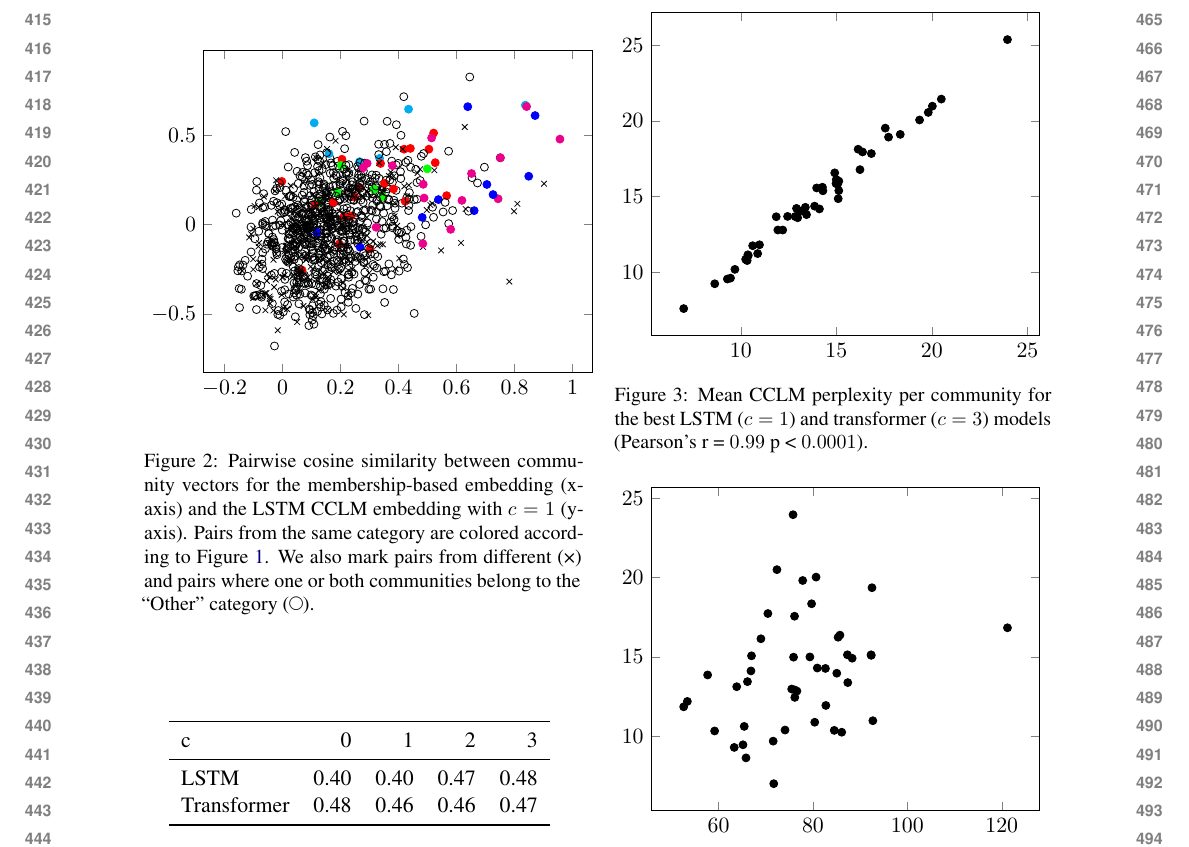
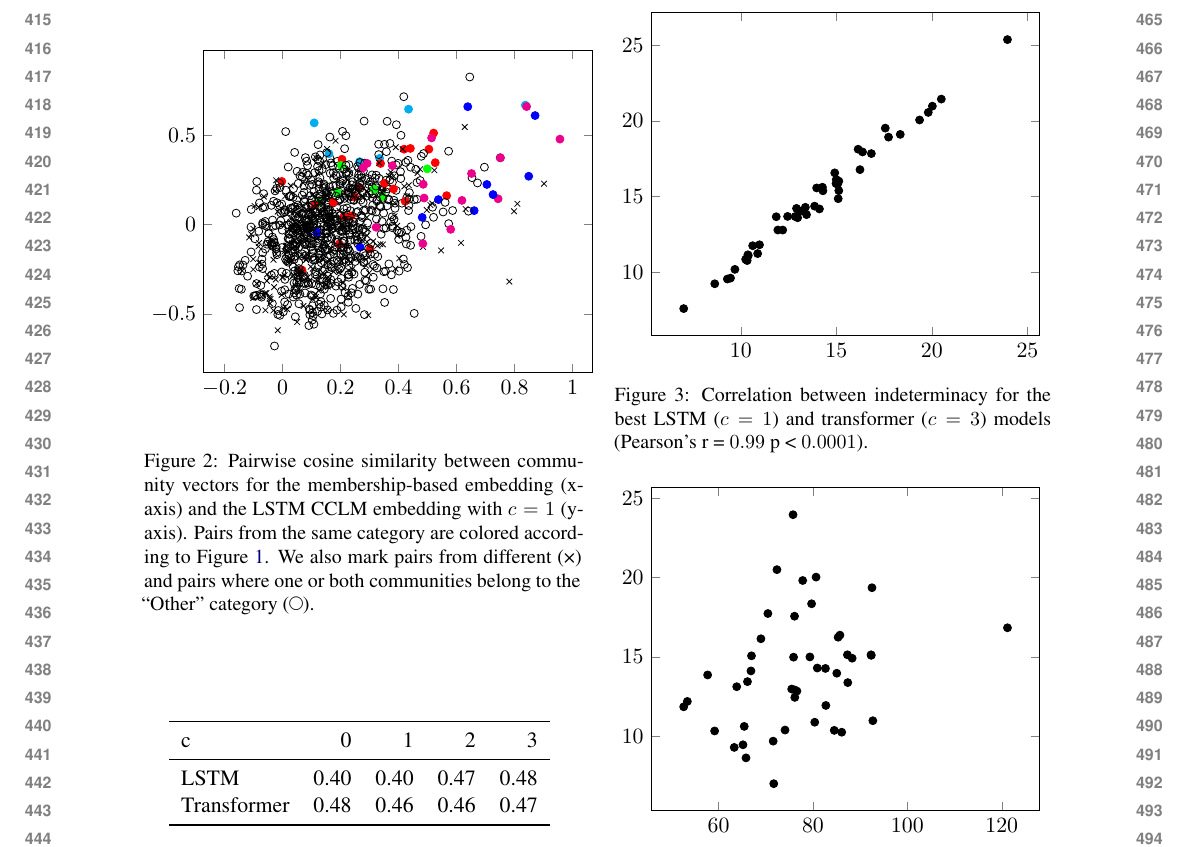
Before and after one commit to GU-CLASP/CommunityConditionedLM, a LaTeX paper (paper/paper.tex): part of page 5 of 6, cut so that both start at the same text. Compiled offline with XeLaTeX.

Commit message:
coherent term

```diff
--- a/paper/paper.tex
+++ b/paper/paper.tex
@@ -373,7 +373,7 @@ correlated for various CCLM (transformer, lstm and various $c$) $M$.
 \begin{figure}
   \pplscatter{lstm-3-1_lmcc}{transformer-3-3_lmcc}
   \caption{%
-    Mean CCLM perplexity per community for the best LSTM ($c = 1$) and transformer ($c = 3$) models
+    Correlation between indeterminacy for the best LSTM ($c = 1$) and transformer ($c = 3$) models
     (Pearson's r = \num{0.99} p < \num{0.0001}).
   }
   \label{fig:lmcc_ppl}
```
